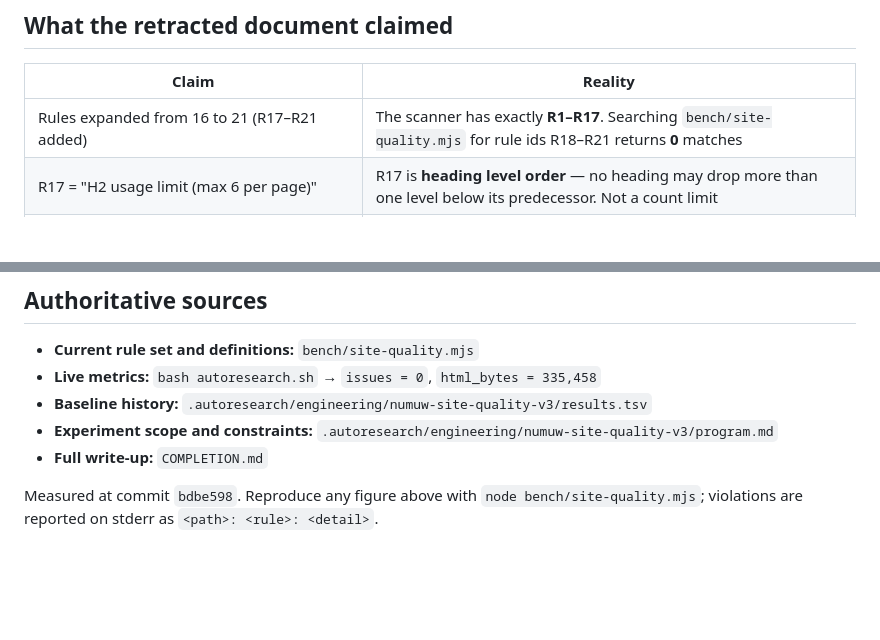
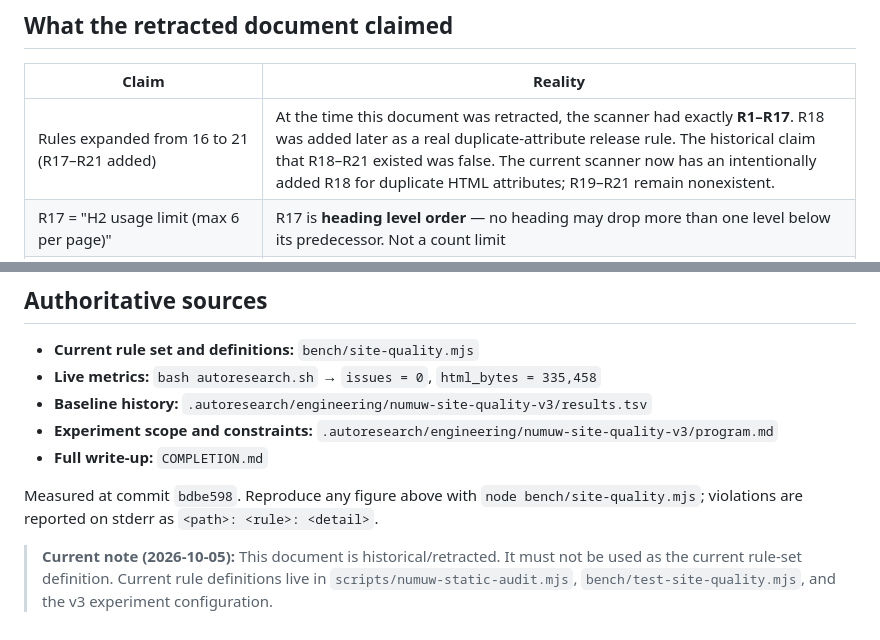
Before and after one commit to ahmedsaturki/numuw-studio, a Markdown page: SITE_QUALITY_EXPANSION_SUMMARY.md, 2 parts joined by grey strips. Rendered like a GitHub page; blank space fills up the shorter version.

Commit message:
docs(qa): align rule-set references after adding R18

```diff
--- a/SITE_QUALITY_EXPANSION_SUMMARY.md
+++ b/SITE_QUALITY_EXPANSION_SUMMARY.md
@@ -12,7 +12,7 @@
 
 | Claim | Reality |
 |-------|---------|
-| Rules expanded from 16 to 21 (R17–R21 added) | The scanner has exactly **R1–R17**. Searching `bench/site-quality.mjs` for rule ids R18–R21 returns **0** matches |
+| Rules expanded from 16 to 21 (R17–R21 added) | At the time this document was retracted, the scanner had exactly **R1–R17**. R18 was added later as a real duplicate-attribute release rule. The historical claim that R18–R21 existed was false. The current scanner now has an intentionally added R18 for duplicate HTML attributes; R19–R21 remain nonexistent. |
 | R17 = "H2 usage limit (max 6 per page)" | R17 is **heading level order** — no heading may drop more than one level below its predecessor. Not a count limit |
 | Baseline `issues = 106`, `combined = 106,330,961` | Never reproducible. The real measured baseline was **31** at commit `042f174`, then **0** at `6b2344a` |
 | "52/52 pages missing `<meta name="robots">`" | **Inverted.** Exactly **1** page has it: `404.html`, which is correctly `noindex,nofollow` and the only page that should carry it |
@@ -52,3 +52,5 @@ been written from the original plan's survey, which measured a different site st
 Measured at commit `bdbe598`. Reproduce any figure above with
 `node bench/site-quality.mjs`; violations are reported on stderr as
 `<path>: <rule>: <detail>`.
+
+> **Current note (2026-10-05):** This document is historical/retracted. It must not be used as the current rule-set definition. Current rule definitions live in `scripts/numuw-static-audit.mjs`, `bench/test-site-quality.mjs`, and the v3 experiment configuration.
```
